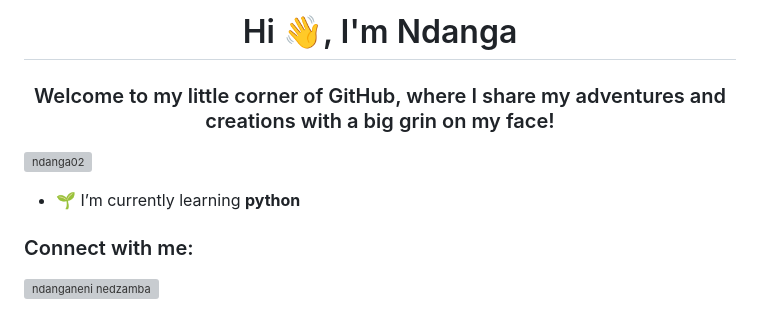
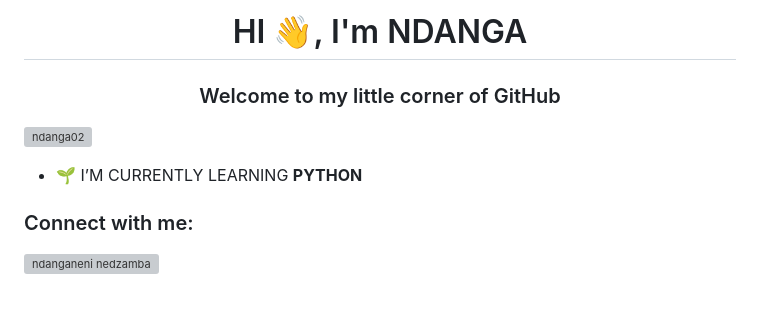
Before and after one commit to Ndanga02/Ndanga02, a Markdown page: README.md, the part around the change. Rendered like a GitHub page; grey boxes are pictures that could not be loaded.

```diff
--- a/README.md
+++ b/README.md
@@ -1,9 +1,9 @@
-<h1 align="center">Hi 👋, I'm Ndanga</h1>
-<h3 align="center">Welcome to my little corner of GitHub, where I share my adventures and creations with a big grin on my face!</h3>
+<h1 align="center">HI 👋, I'm NDANGA</h1>
+<h3 align="center">Welcome to my little corner of GitHub</h3>
 
 <p align="left"> <a href="https://github.com/ryo-ma/github-profile-trophy"><img src="https://github-profile-trophy.vercel.app/?username=ndanga02" alt="ndanga02" /></a> </p>
 
-- 🌱 I’m currently learning **python**
+- 🌱 I’M CURRENTLY LEARNING **PYTHON**
 
 <h3 align="left">Connect with me:</h3>
 <p align="left">
```
